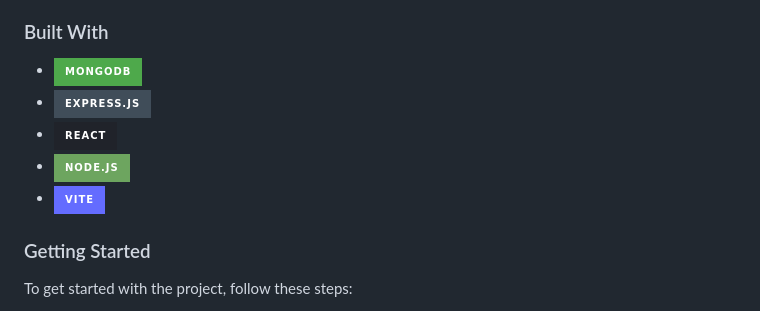
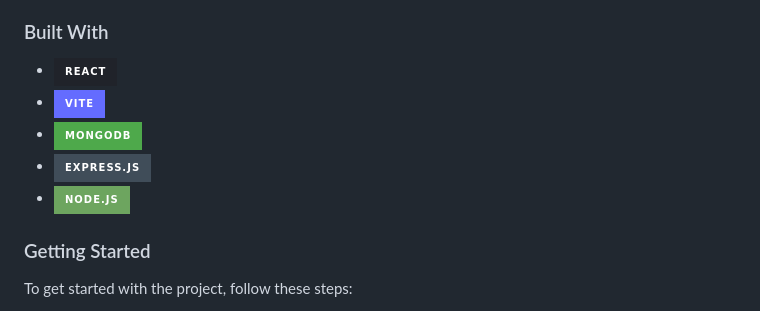
Before and after one commit to Belka-S/mern-starter, a Markdown page: README.md, the part around the change. Rendered like a GitHub page; badges without logos.

Commit message:
update: readme

```diff
--- a/README.md
+++ b/README.md
@@ -18,11 +18,11 @@
 
 ### Built With
 
+- [![React][React.js]][React-url]
+- [![Vite][Vite]][Vite-url]
 - [![MongoDB][MongoDB]][MongoDB-url]
 - [![Express][Express.js]][React-url]
-- [![React][React.js]][React-url]
 - [![Node][Node.js]][Node-url]
-- [![Vite][Vite]][Vite-url]
 
 ### Getting Started
 
```
